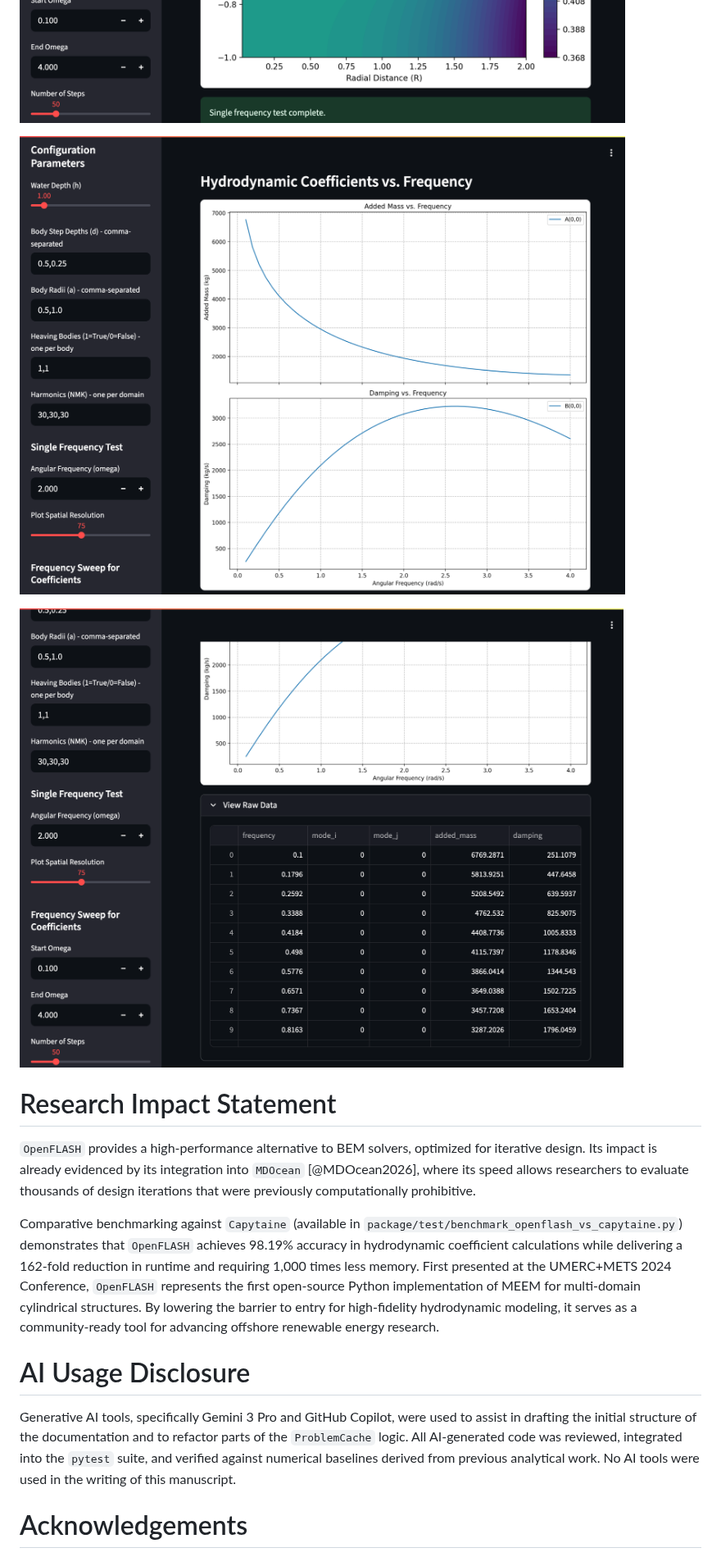
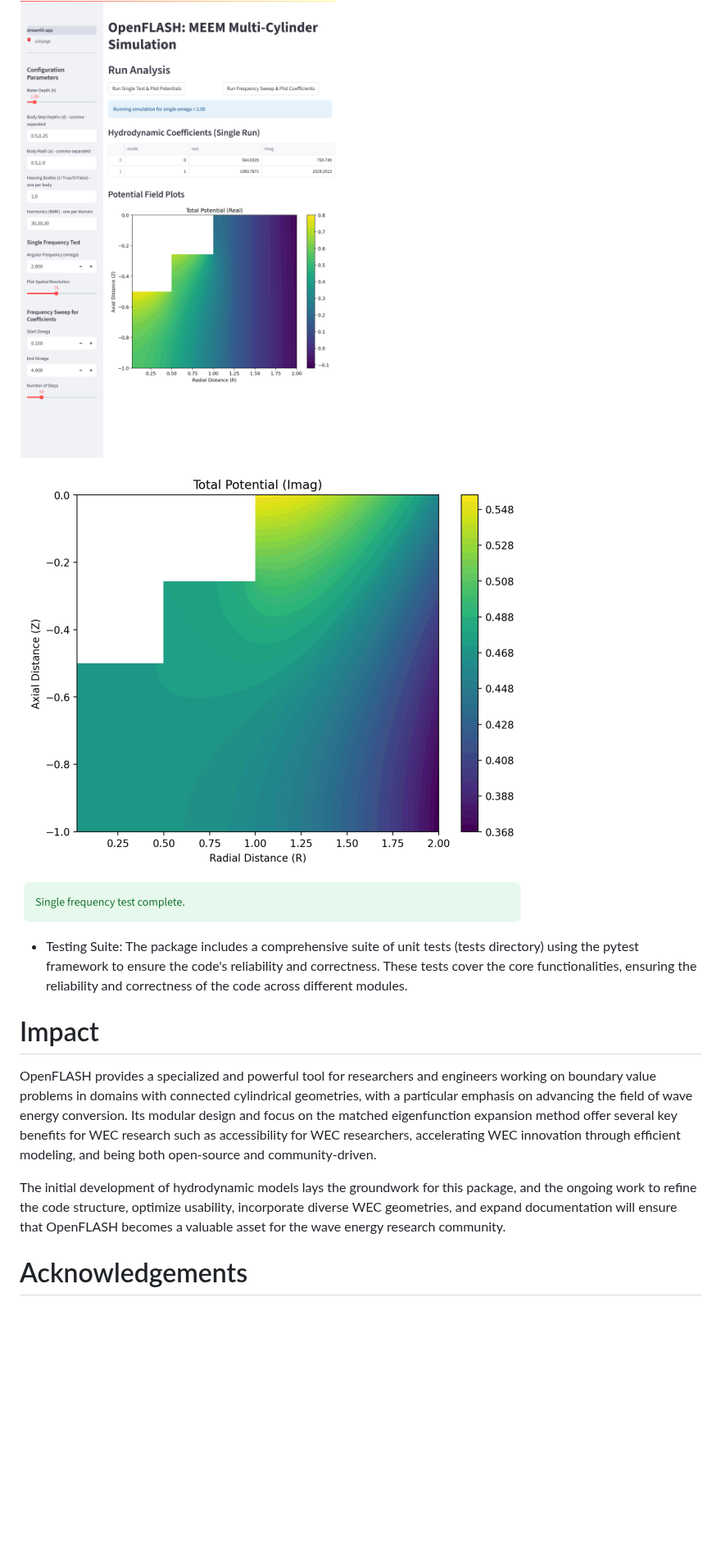
Before and after one commit to symbiotic-engineering/OpenFLASH, a Markdown page: pubs/joss/paper.md, the part around one of its changes. Shown at 82% size. Rendered like a GitHub page; pictures changed too: pubs/figs/streamlit2.png, pubs/figs/streamlit3.png, pubs/figs/streamlit4.png; blank space fills up the shorter version.

```diff
--- a/pubs/joss/paper.md
+++ b/pubs/joss/paper.md
@@ -83,15 +73,13 @@ The package includes a comprehensive suite of unit tests (tests directory) using
 
 ![Streamlit Screenshot 4 \label{fig:streamlit4}](../figs/streamlit4.png)
 
-# Research Impact Statement
+* Testing Suite: The package includes a comprehensive suite of unit tests (tests directory) using the pytest framework to ensure the code's reliability and correctness. These tests cover the core functionalities, ensuring the reliability and correctness of the code across different modules.
 
-`OpenFLASH` provides a high-performance alternative to BEM solvers, optimized for iterative design. Its impact is already evidenced by its integration into `MDOcean` [@MDOcean2026], where its speed allows researchers to evaluate thousands of design iterations that were previously computationally prohibitive.
+# Impact
 
-Comparative benchmarking against `Capytaine` (available in `package/test/benchmark_openflash_vs_capytaine.py`) demonstrates that `OpenFLASH` achieves 98.19% accuracy in hydrodynamic coefficient calculations while delivering a 162-fold reduction in runtime and requiring 1,000 times less memory. First presented at the UMERC+METS 2024 Conference, `OpenFLASH` represents the first open-source Python implementation of MEEM for multi-domain cylindrical structures. By lowering the barrier to entry for high-fidelity hydrodynamic modeling, it serves as a community-ready tool for advancing offshore renewable energy research.
+OpenFLASH provides a specialized and powerful tool for researchers and engineers working on boundary value problems in domains with connected cylindrical geometries, with a particular emphasis on advancing the field of wave energy conversion. Its modular design and focus on the matched eigenfunction expansion method offer several key benefits for WEC research such as accessibility for WEC researchers, accelerating WEC innovation through efficient modeling, and being both open-source and community-driven.
 
-# AI Usage Disclosure
-
-Generative AI tools, specifically Gemini 3 Pro and GitHub Copilot, were used to assist in drafting the initial structure of the documentation and to refactor parts of the `ProblemCache` logic. All AI-generated code was reviewed, integrated into the `pytest` suite, and verified against numerical baselines derived from previous analytical work. No AI tools were used in the writing of this manuscript.
+The initial development of hydrodynamic models lays the groundwork for this package, and the ongoing work to refine the code structure, optimize usability, incorporate diverse WEC geometries, and expand documentation will ensure that OpenFLASH becomes a valuable asset for the wave energy research community.
 
 # Acknowledgements
 
```
Also changed, not shown: other parts of pubs/joss/paper.md (+25 -35 lines), pubs/figs/streamlit1.png, 7 other files.
